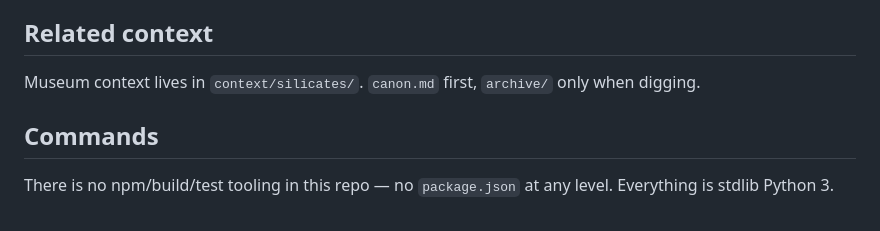
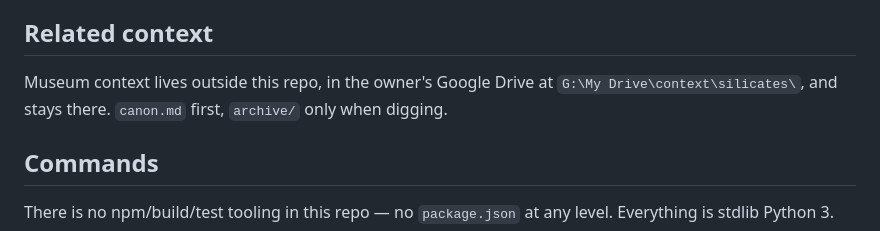
Before and after one commit to MartinFloris/MartinFloris.github.io, a Markdown page: AGENTS.md, the part around the change. Rendered like a GitHub page.

Commit message:
docs: point to the context folder in Google Drive (#14)
The context path read as if it were inside this repo. It lives in the
owner's Google Drive and stays there.

Co-authored-by: Claude Opus 5.5 <noreply@anthropic.com>

```diff
--- a/AGENTS.md
+++ b/AGENTS.md
@@ -12,7 +12,7 @@ Canonical instructions for every agent (Codex and Claude) in this repo.
 
 ## Related context
 
-Museum context lives in `context/silicates/`. `canon.md` first, `archive/` only when digging.
+Museum context lives outside this repo, in the owner's Google Drive at `G:\My Drive\context\silicates\`, and stays there. `canon.md` first, `archive/` only when digging.
 
 ## Commands
 
```
